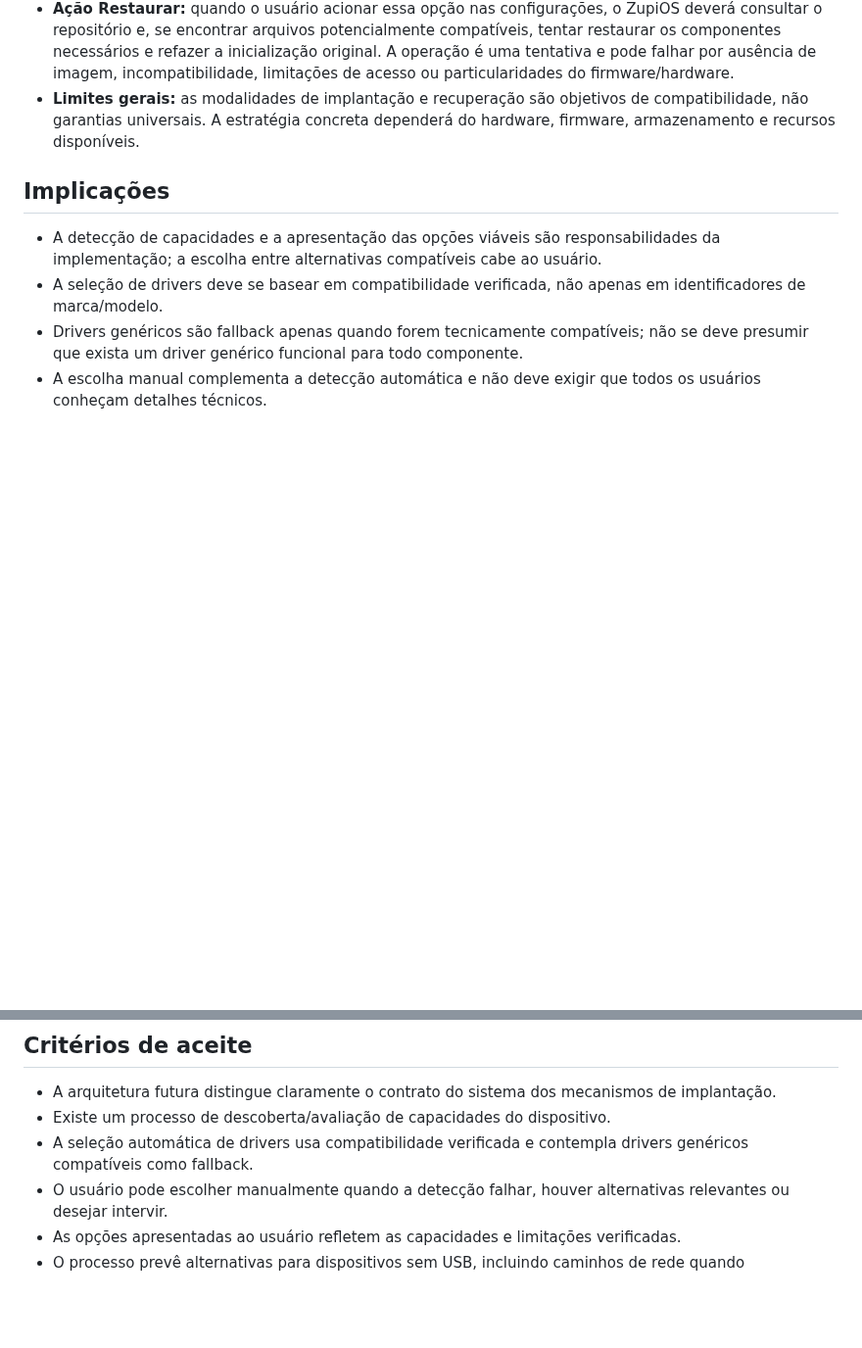
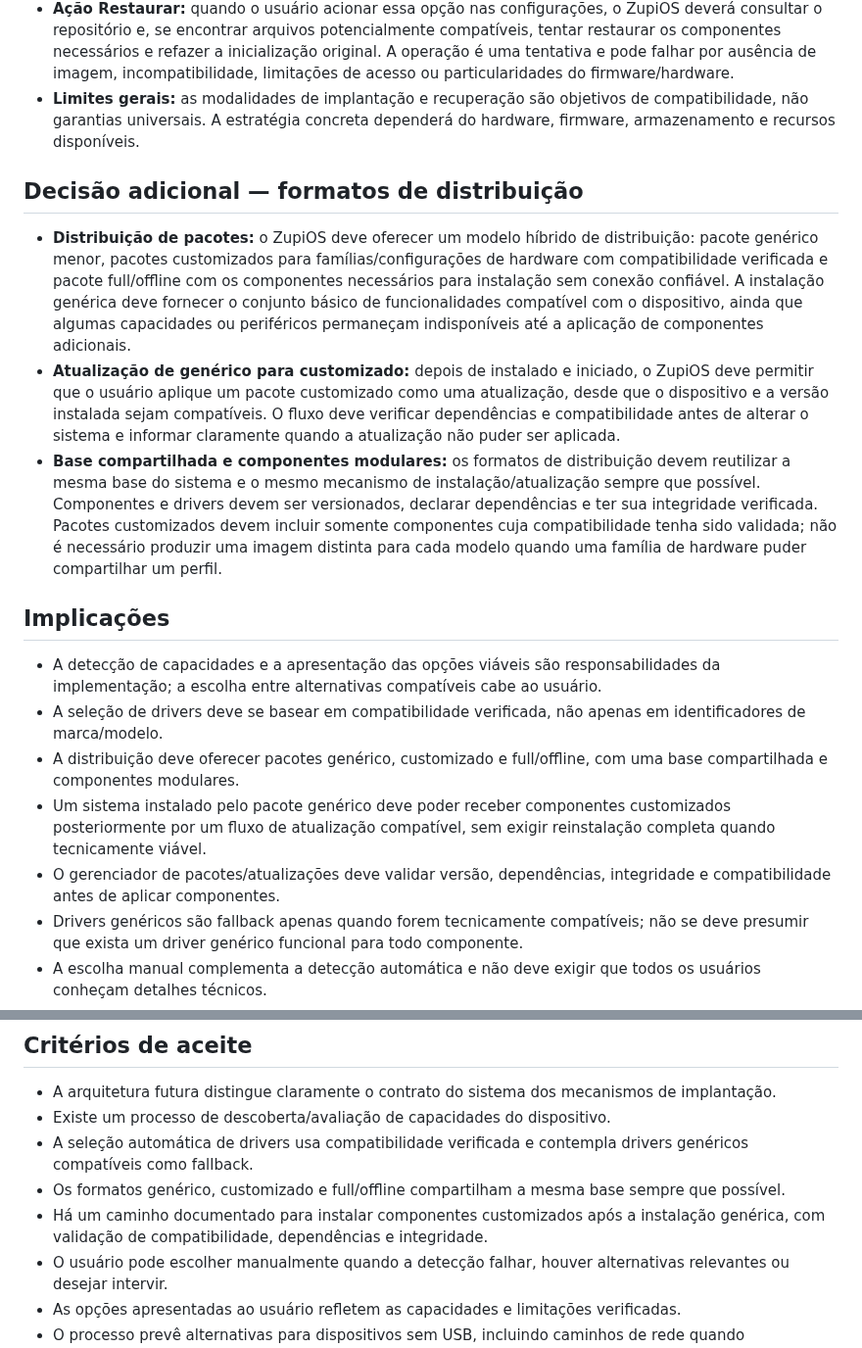
Before and after one commit to julianscunha/ZupiOS, a Markdown page: planning/decisions/0004-adaptacao-hardware-e-implantacao.md, 2 parts joined by grey strips. Shown at 98% size. Drawn GitHub-style; blank space fills up the shorter version.

Commit message:
Documenta política híbrida de distribuição de pacotes

```diff
--- a/planning/decisions/0004-adaptacao-hardware-e-implantacao.md
+++ b/planning/decisions/0004-adaptacao-hardware-e-implantacao.md
@@ -37,10 +37,20 @@ O ZupiOS deve separar o comportamento do sistema da forma como ele é inicializa
 - **Ação Restaurar:** quando o usuário acionar essa opção nas configurações, o ZupiOS deverá consultar o repositório e, se encontrar arquivos potencialmente compatíveis, tentar restaurar os componentes necessários e refazer a inicialização original. A operação é uma tentativa e pode falhar por ausência de imagem, incompatibilidade, limitações de acesso ou particularidades do firmware/hardware.
 - **Limites gerais:** as modalidades de implantação e recuperação são objetivos de compatibilidade, não garantias universais. A estratégia concreta dependerá do hardware, firmware, armazenamento e recursos disponíveis.
 
+## Decisão adicional — formatos de distribuição
+
+
+- **Distribuição de pacotes:** o ZupiOS deve oferecer um modelo híbrido de distribuição: pacote genérico menor, pacotes customizados para famílias/configurações de hardware com compatibilidade verificada e pacote full/offline com os componentes necessários para instalação sem conexão confiável. A instalação genérica deve fornecer o conjunto básico de funcionalidades compatível com o dispositivo, ainda que algumas capacidades ou periféricos permaneçam indisponíveis até a aplicação de componentes adicionais.
+- **Atualização de genérico para customizado:** depois de instalado e iniciado, o ZupiOS deve permitir que o usuário aplique um pacote customizado como uma atualização, desde que o dispositivo e a versão instalada sejam compatíveis. O fluxo deve verificar dependências e compatibilidade antes de alterar o sistema e informar claramente quando a atualização não puder ser aplicada.
+- **Base compartilhada e componentes modulares:** os formatos de distribuição devem reutilizar a mesma base do sistema e o mesmo mecanismo de instalação/atualização sempre que possível. Componentes e drivers devem ser versionados, declarar dependências e ter sua integridade verificada. Pacotes customizados devem incluir somente componentes cuja compatibilidade tenha sido validada; não é necessário produzir uma imagem distinta para cada modelo quando uma família de hardware puder compartilhar um perfil.
+
 ## Implicações
 
 - A detecção de capacidades e a apresentação das opções viáveis são responsabilidades da implementação; a escolha entre alternativas compatíveis cabe ao usuário.
 - A seleção de drivers deve se basear em compatibilidade verificada, não apenas em identificadores de marca/modelo.
+- A distribuição deve oferecer pacotes genérico, customizado e full/offline, com uma base compartilhada e componentes modulares.
+- Um sistema instalado pelo pacote genérico deve poder receber componentes customizados posteriormente por um fluxo de atualização compatível, sem exigir reinstalação completa quando tecnicamente viável.
+- O gerenciador de pacotes/atualizações deve validar versão, dependências, integridade e compatibilidade antes de aplicar componentes.
 - Drivers genéricos são fallback apenas quando forem tecnicamente compatíveis; não se deve presumir que exista um driver genérico funcional para todo componente.
 - A escolha manual complementa a detecção automática e não deve exigir que todos os usuários conheçam detalhes técnicos.
 - Diferenças de implantação e desempenho não devem criar diferenças desnecessárias no contrato das APIs ou no comportamento das aplicações.
@@ -59,6 +69,8 @@ O ZupiOS deve separar o comportamento do sistema da forma como ele é inicializa
 - A arquitetura futura distingue claramente o contrato do sistema dos mecanismos de implantação.
 - Existe um processo de descoberta/avaliação de capacidades do dispositivo.
 - A seleção automática de drivers usa compatibilidade verificada e contempla drivers genéricos compatíveis como fallback.
+- Os formatos genérico, customizado e full/offline compartilham a mesma base sempre que possível.
+- Há um caminho documentado para instalar componentes customizados após a instalação genérica, com validação de compatibilidade, dependências e integridade.
 - O usuário pode escolher manualmente quando a detecção falhar, houver alternativas relevantes ou desejar intervir.
 - As opções apresentadas ao usuário refletem as capacidades e limitações verificadas.
 - O processo prevê alternativas para dispositivos sem USB, incluindo caminhos de rede quando tecnicamente disponíveis.
```
